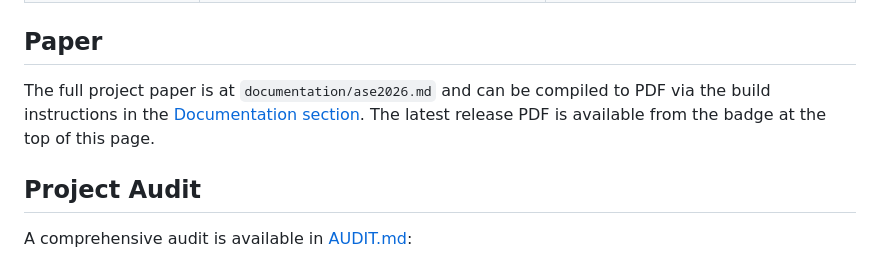
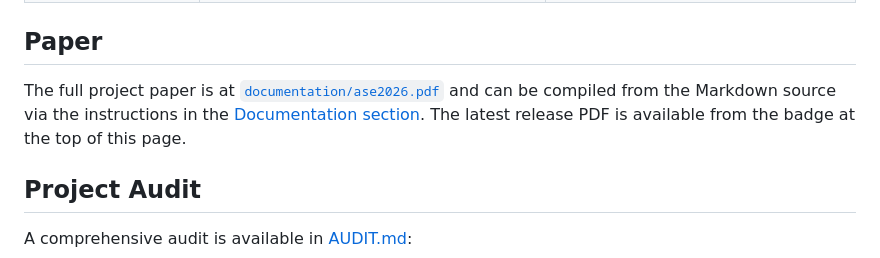
Before and after one commit to bernhard-guillon/ASE2026, a Markdown page: README.md, the part around the change. Drawn GitHub-style.

Commit message:
Link PDF instead of .md in Paper section

```diff
--- a/README.md
+++ b/README.md
@@ -78,7 +78,7 @@ From `documentation/collected-data/phase25-neural-lane-cycle-comparison.json`:
 
 ## Paper
 
-The full project paper is at `documentation/ase2026.md` and can be compiled to PDF via the build instructions in the [Documentation section](#documentation). The latest release PDF is available from the badge at the top of this page.
+The full project paper is at [`documentation/ase2026.pdf`](documentation/ase2026.pdf) and can be compiled from the Markdown source via the instructions in the [Documentation section](#documentation). The latest release PDF is available from the badge at the top of this page.
 
 ## Project Audit
 
```
